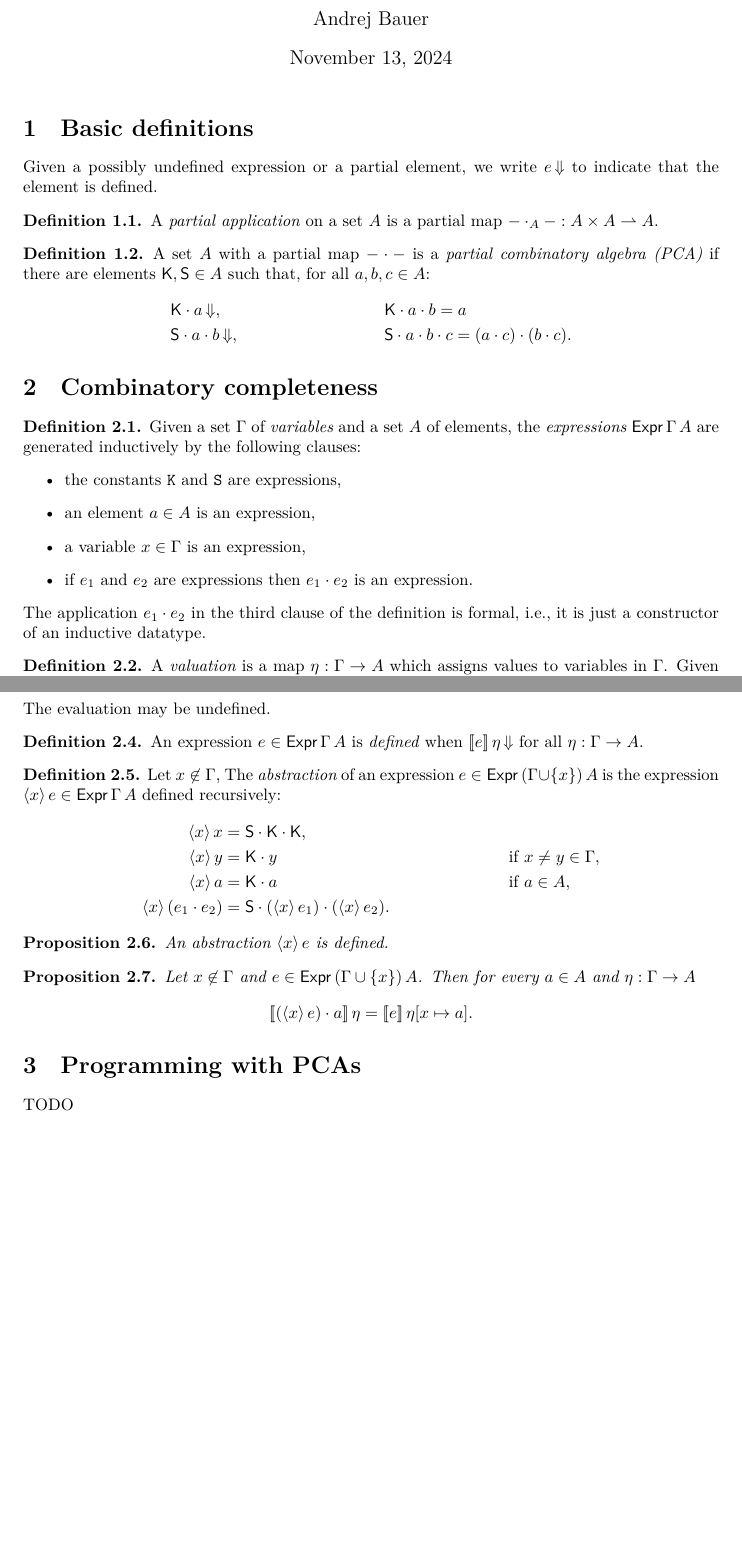
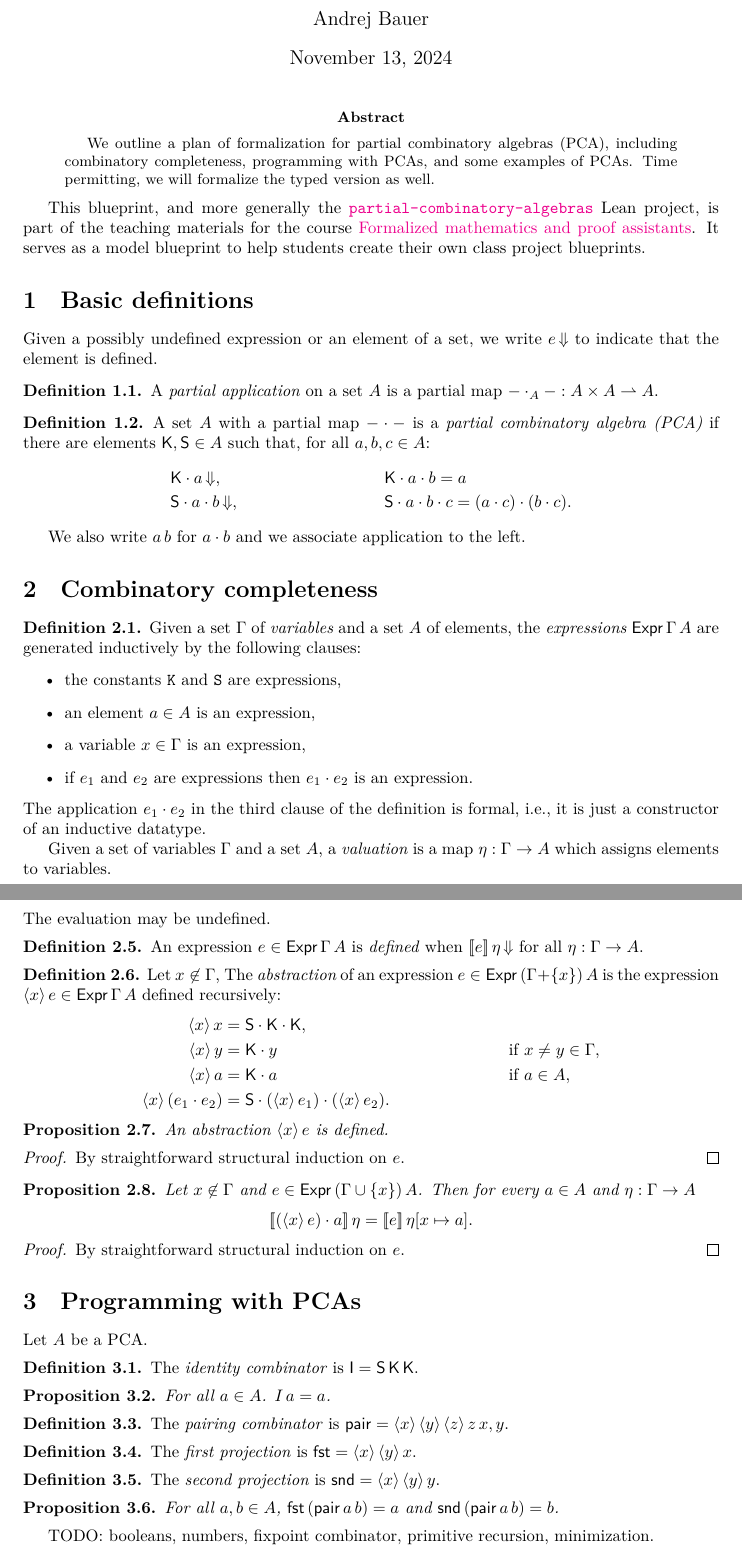
Before and after one commit to andrejbauer/partial-combinatory-algebras, a LaTeX paper (blueprint/src/print.tex, which reads blueprint/src/content.tex, blueprint/src/macros/common.tex): two parts of pages 1 and 2 of 2 before the commit and two parts of pages 1 and 2 of 3 after it, joined at a grey line, cut so that both start at the same text, the shorter picture padded with empty space. Compiled offline with XeLaTeX.

Commit message:
More of blueprint.

```diff
--- a/blueprint/src/content.tex
+++ b/blueprint/src/content.tex
@@ -6,9 +6,18 @@
 % the current file can be a simple sequence of \input. Otherwise It
 % can start with a \section or \chapter for instance.
 
+\begin{abstract}
+  We outline a plan of formalization for partial combinatory algebras (PCA), including combinatory completeness,
+  programming with PCAs, and some examples of PCAs. Time permitting, we will formalize the typed version as well.
+\end{abstract}
+
+
+This blueprint, and more generally the \href{https://github.com/andrejbauer/partial-combinatory-algebras}{\texttt{partial-combinatory-algebras}} Lean project, is part of the teaching materials for the course \href{https://www.andrej.com/zapiski/MAT-FORMATH-2024/book/}{Formalized mathematics and proof assistants}.
+It serves as a model blueprint to help students create their own class project blueprints.
+
 \section{Basic definitions}
 
-Given a possibly undefined expression or a partial element, we write $\defined{e}$ to indicate that the element is defined.
+Given a possibly undefined expression or an element of a set, we write $\defined{e}$ to indicate that the element is defined.
 
 \begin{definition}
   \label{def:partial-application}
@@ -37,6 +46,7 @@ Given a possibly undefined expression or a partial element, we write $\defined{e
   \end{align*}
 \end{definition}
 
+We also write $a \, b$ for $a \cdot b$ and we associate application to the left.
 
 \section{Combinatory completeness}
 
@@ -61,3 +71,4 @@ Given a possibly undefined expression or a partial element, we write $\defined{e
 \noindent
 The application $e_1 \cdot e_2$ in the third clause of the definition is formal, i.e., it is just a constructor of an inductive datatype.
 
+Given a set of variables $\Gamma$ and a set~$A$, a \emph{valuation} is a map $\eta : \Gamma \to A$ which assigns elements to variables.
@@ -68,4 +88,2 @@ The application $e_1 \cdot e_2$ in the third clause of the definition is formal,
   \lean{Expr.extend}
   %
-  A \emph{valuation} is a map $\eta : \Gamma \to A$ which assigns values to variables in~$\Gamma$.
-  Given a valuation $\eta : \Gamma \to A$ over a context, $x \not\in \Gamma$ and $a \in A$, the
@@ -142,20 +158,22 @@ The application $e_1 \cdot e_2$ in the third clause of the definition is formal,
   %
   \leanok
   \lean{Expr.defined_abstr}
-  \uses{def:expression-defined}
-  \uses{def:abstraction}
+  \uses{def:expression-defined, def:abstraction}
   %
   An abstraction $\abstr{x} e$ is defined.
 \end{proposition}
+
+\begin{proof}
+  \leanok
+  By straightforward structural induction on~$e$.
+\end{proof}
 
 \begin{proposition}
   \label{prop:abstraction-equal}
   %
   \leanok
   \lean{Expr.eq_abstr}
-  \uses{def:expression}
-  \uses{def:evaluation}
-  \uses{def:abstraction}
+  \uses{def:expression, def:evaluation, def:abstraction}
   %
   Let $x \not\in \Gamma$ and $e \in \Expr {(\Gamma \cup \{x\})} A$.
   Then for every $a \in A$ and $\eta : \Gamma \to A$
@@ -166,10 +184,60 @@ The application $e_1 \cdot e_2$ in the third clause of the definition is formal,
   \end{equation*}
 \end{proposition}
 
+\begin{proof}
+  \leanok
+  By straightforward structural induction on~$e$.
+\end{proof}
 
 \section{Programming with PCAs}
 
-TODO
+Let $A$ be a PCA.
+
+\begin{definition}
+  \label{def:combinator-I}
+  \lean{PCA.I}
+  %
+  The \emph{identity combinator} is $\comb{I} = \combS \, \combK \, \combK$.
+\end{definition}
+
+\begin{proposition}
+  \label{prop:equal-I}
+  \lean{PCA.equal_I}
+  \uses{def:combinator-I}
+  %
+  For all $a \in A$. $I \, a = a$.
+\end{proposition}
+
+\begin{definition}
+  \label{def:combinator-Pair}
+  \lean{PCA.Pair}
+  %
+  The \emph{pairing combinator} is $\comb{pair} = \abstr{x} \abstr{y} \abstr{z} z \, x, y$.
+\end{definition}
+
+\begin{definition}
+  \label{def:combinator-Fst}
+  \lean{PCA.fst}
+  %
+  The \emph{first projection} is $\comb{fst} = \abstr{x} \abstr{y} x$.
+\end{definition}
+
+\begin{definition}
+  \label{def:combinator-Snd}
+  \lean{PCA.snd}
+  %
+  The \emph{second projection} is $\comb{snd} = \abstr{x} \abstr{y} y$.
+\end{definition}
+
+\begin{proposition}
+  \label{prop:equal-Pair}
+  \lean{PCA.equal_Pair}
+  \uses{def:combinator-Pair, combinator-Fst, combinator-Snd}
+  %
+  For all $a, b \in A$, $\comb{fst} \, (\comb{pair} \, a \, b) = a$ and $\comb{snd} \, (\comb{pair} \, a \, b) = b$.
+\end{proposition}
+
+TODO: booleans, numbers, fixpoint combinator, primitive recursion, minimization.
 
 \section{Examples of PCAs}
 
--- a/blueprint/src/macros/common.tex
+++ b/blueprint/src/macros/common.tex
@@ -18,12 +18,14 @@
 \newtheorem{definition}[theorem]{Definition}
 
 \newcommand{\parto}{\rightharpoonup} % partial application
-\newcommand{\combK}{\mathsf{K}} % combinator K
-\newcommand{\combS}{\mathsf{S}} % combinator S
+
+\newcommand{\comb}[1]{\mathsf{#1}} % combinator
+\newcommand{\combK}{\comb{K}} % combinator K
+\newcommand{\combS}{\comb{S}} % combinator S
 
 \newcommand{\Expr}[2]{\mathsf{Expr}\,#1\,#2} % expressions in a context
 
-\newcommand{\emptyEnv}{\emptyset} % empty environment
+\newcommand{\extendCtx}[2]{#1 + \{#2\}} % the extension of a context
 \newcommand{\extendEnv}[3]{#1[#2 \mapsto #3]} % the extension of an environment
 
 \newcommand{\eval}[2]{[\![ #1 ]\!] \, #2} % evaluation of an expression in a context
```
Also changed, not shown: blueprint/src/content.tex (23 more changed lines).
